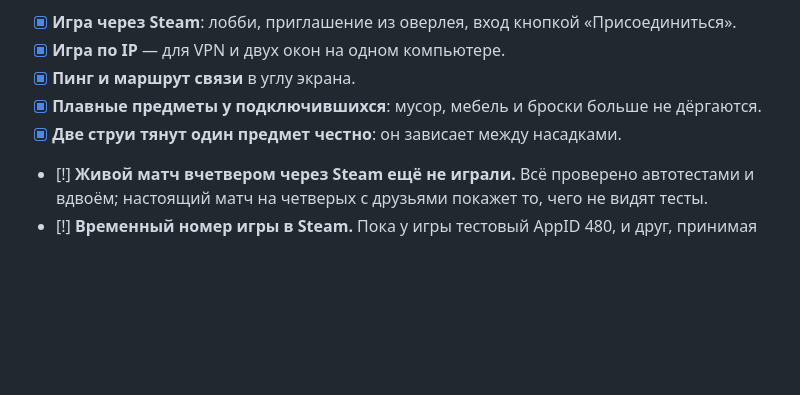
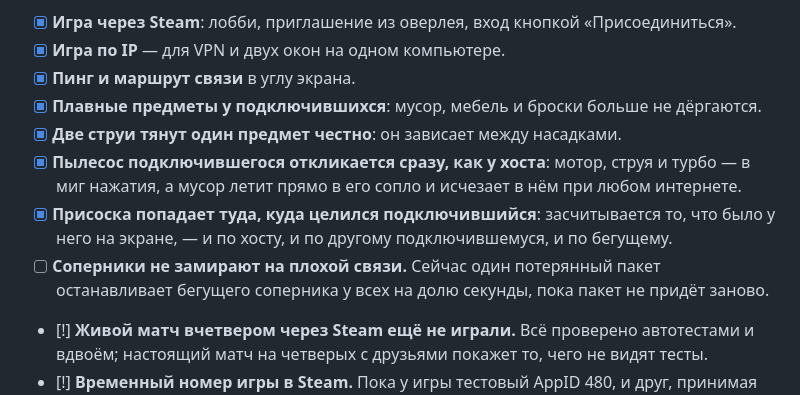
Before and after one commit to andmakerX/kak-pylesosit, a Markdown page: roadmap.md, the part around the change. Drawn GitHub-style; blank space fills up the shorter version.

```diff
--- a/roadmap.md
+++ b/roadmap.md
@@ -66,6 +66,12 @@
 - [x] **Пинг и маршрут связи** в углу экрана.
 - [x] **Плавные предметы у подключившихся**: мусор, мебель и броски больше не дёргаются.
 - [x] **Две струи тянут один предмет честно**: он зависает между насадками.
+- [x] **Пылесос подключившегося откликается сразу, как у хоста**: мотор, струя и турбо — в миг
+  нажатия, а мусор летит прямо в его сопло и исчезает в нём при любом интернете.
+- [x] **Присоска попадает туда, куда целился подключившийся**: засчитывается то, что было у него на
+  экране, — и по хосту, и по другому подключившемуся, и по бегущему.
+- [ ] **Соперники не замирают на плохой связи.** Сейчас один потерянный пакет останавливает
+  бегущего соперника у всех на долю секунды, пока пакет не придёт заново.
 - [!] **Живой матч вчетвером через Steam ещё не играли.** Всё проверено автотестами и
   вдвоём; настоящий матч на четверых с друзьями покажет то, чего не видят тесты.
 - [!] **Временный номер игры в Steam.** Пока у игры тестовый AppID 480, и друг, принимая
```
Also changed, not shown: changelog.md (+18 -0 lines).
